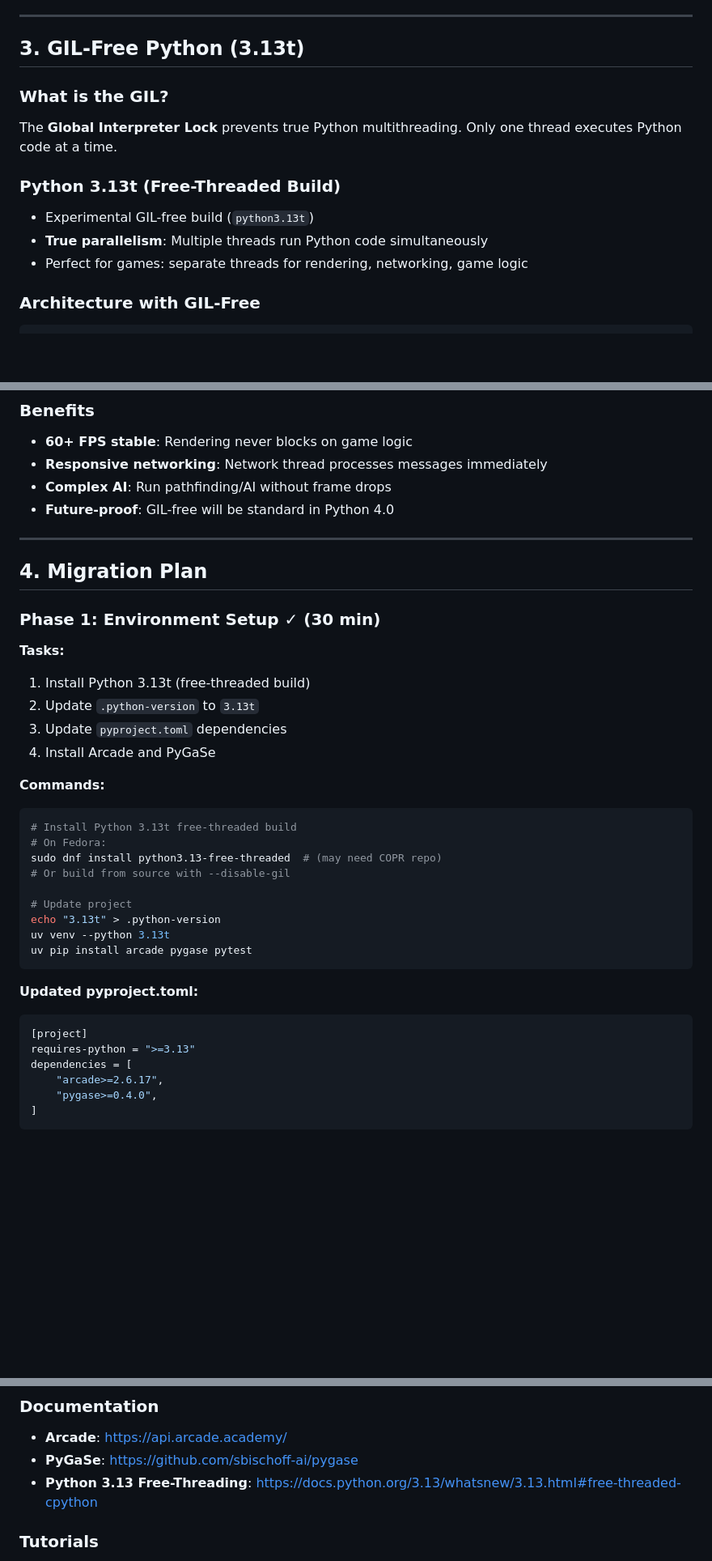
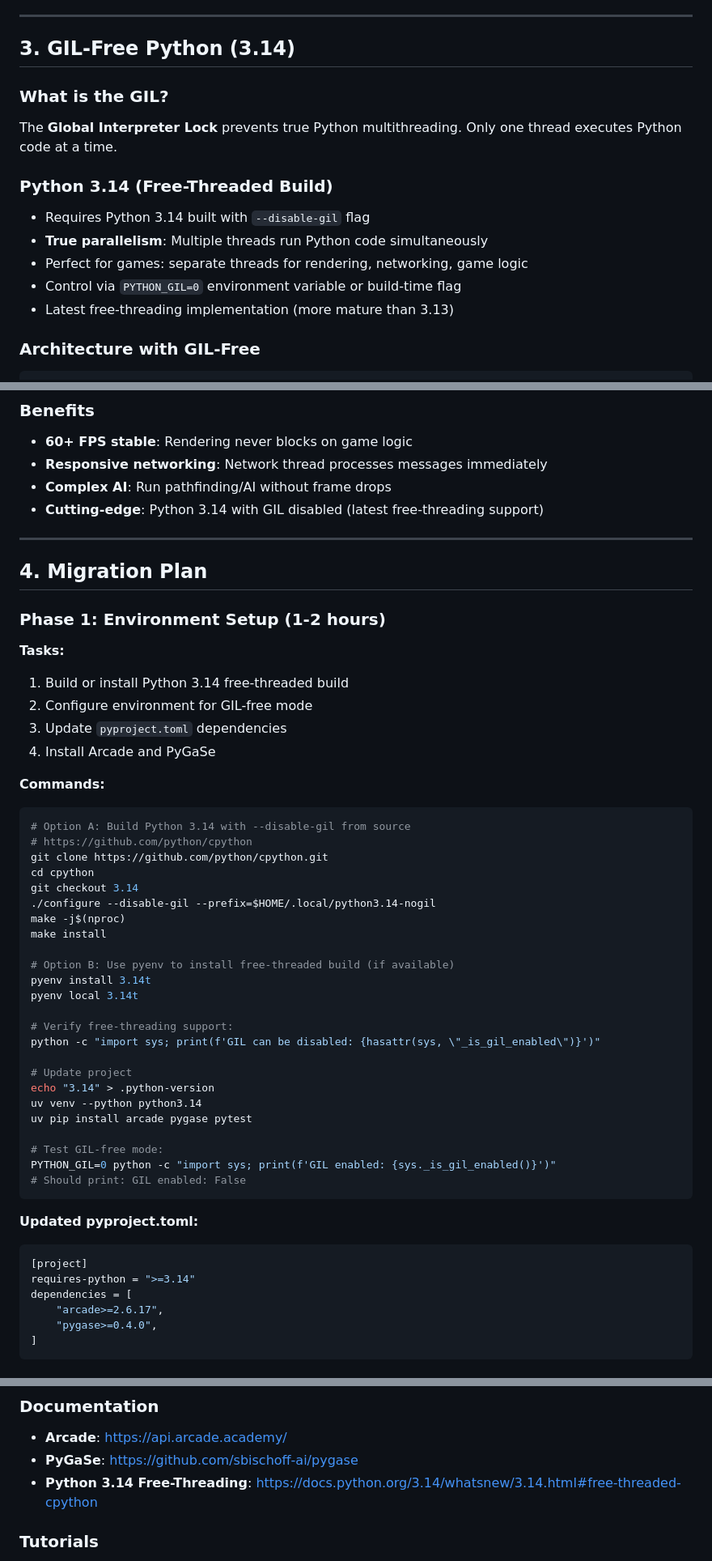
Before and after one commit to duber000/race-to-the-crystal, a Markdown page: MIGRATION.md, 3 parts joined by grey strips. Shown at 81% size. GitHub-like rendering; blank space fills up the shorter version.

Commit message:
Update migration plan: Python 3.14 free-threaded build
Changed from Python 3.13t to Python 3.14 with --disable-gil build:
- More mature free-threading implementation
- Already have Python 3.14 installed as base
- Need to build with --disable-gil flag for GIL-free mode

Updates to MIGRATION.md:
- Changed all references from 3.13t to 3.14
- Added build instructions for free-threaded Python 3.14
- Updated Phase 1 with build from source or pyenv options
- Clarified GIL control via PYTHON_GIL=0 environment variable
- Updated timeline: 17-24 hours (includes build time)
- Updated risks section for GIL-free stability

Updates to PLAN.md:
- Changed technology stack references to Python 3.14
- Updated dependencies section
- Updated risks & mitigations
- Updated Option B next steps

Technical notes:
- Standard Python 3.14 build doesn't support GIL disabling
- Requires custom build with --disable-gil flag
- Can use PYTHON_GIL=0 to toggle at runtime
- More stable than 3.13t experimental build

🤖 Generated with [Claude Code](https://claude.com/claude-code)

Co-Authored-By: Claude Sonnet 4.5 <noreply@anthropic.com>

````diff
--- a/MIGRATION.md
+++ b/MIGRATION.md
@@ -87,15 +87,17 @@ class GameState(pygase.GameState):
 
 ---
 
-## 3. GIL-Free Python (3.13t)
+## 3. GIL-Free Python (3.14)
 
 ### What is the GIL?
 The **Global Interpreter Lock** prevents true Python multithreading. Only one thread executes Python code at a time.
 
-### Python 3.13t (Free-Threaded Build)
-- Experimental GIL-free build (`python3.13t`)
+### Python 3.14 (Free-Threaded Build)
+- Requires Python 3.14 built with `--disable-gil` flag
 - **True parallelism**: Multiple threads run Python code simultaneously
 - Perfect for games: separate threads for rendering, networking, game logic
+- Control via `PYTHON_GIL=0` environment variable or build-time flag
+- Latest free-threading implementation (more mature than 3.13)
 
 ### Architecture with GIL-Free
 
@@ -114,37 +116,52 @@ The **Global Interpreter Lock** prevents true Python multithreading. Only one th
 - **60+ FPS stable**: Rendering never blocks on game logic
 - **Responsive networking**: Network thread processes messages immediately
 - **Complex AI**: Run pathfinding/AI without frame drops
-- **Future-proof**: GIL-free will be standard in Python 4.0
+- **Cutting-edge**: Python 3.14 with GIL disabled (latest free-threading support)
 
 ---
 
 ## 4. Migration Plan
 
-### Phase 1: Environment Setup ✓ (30 min)
+### Phase 1: Environment Setup (1-2 hours)
 
 **Tasks:**
-1. Install Python 3.13t (free-threaded build)
-2. Update `.python-version` to `3.13t`
+1. Build or install Python 3.14 free-threaded build
+2. Configure environment for GIL-free mode
 3. Update `pyproject.toml` dependencies
 4. Install Arcade and PyGaSe
 
 **Commands:**
 ```bash
-# Install Python 3.13t free-threaded build
-# On Fedora:
-sudo dnf install python3.13-free-threaded  # (may need COPR repo)
-# Or build from source with --disable-gil
+# Option A: Build Python 3.14 with --disable-gil from source
+# https://github.com/python/cpython
+git clone https://github.com/python/cpython.git
+cd cpython
+git checkout 3.14
+./configure --disable-gil --prefix=$HOME/.local/python3.14-nogil
+make -j$(nproc)
+make install
+
+# Option B: Use pyenv to install free-threaded build (if available)
+pyenv install 3.14t
+pyenv local 3.14t
+
+# Verify free-threading support:
+python -c "import sys; print(f'GIL can be disabled: {hasattr(sys, \"_is_gil_enabled\")}')"
 
 # Update project
-echo "3.13t" > .python-version
-uv venv --python 3.13t
+echo "3.14" > .python-version
+uv venv --python python3.14
 uv pip install arcade pygase pytest
+
+# Test GIL-free mode:
+PYTHON_GIL=0 python -c "import sys; print(f'GIL enabled: {sys._is_gil_enabled()}')"
+# Should print: GIL enabled: False
 ```
 
 **Updated pyproject.toml:**
 ```toml
 [project]
-requires-python = ">=3.13"
+requires-python = ">=3.14"
 dependencies = [
     "arcade>=2.6.17",
     "pygase>=0.4.0",
@@ -538,7 +555,7 @@ If full migration is too risky, consider **phased approach**:
 ### Documentation
 - **Arcade**: https://api.arcade.academy/
 - **PyGaSe**: https://github.com/sbischoff-ai/pygase
-- **Python 3.13 Free-Threading**: https://docs.python.org/3.13/whatsnew/3.13.html#free-threaded-cpython
+- **Python 3.14 Free-Threading**: https://docs.python.org/3.14/whatsnew/3.14.html#free-threaded-cpython
 
 ### Tutorials
 - Arcade platformer tutorial: https://api.arcade.academy/en/latest/examples/platform_tutorial/index.html
````
Also changed, not shown: other parts of MIGRATION.md (+9 -9 lines), PLAN.md (+4 -4 lines).
